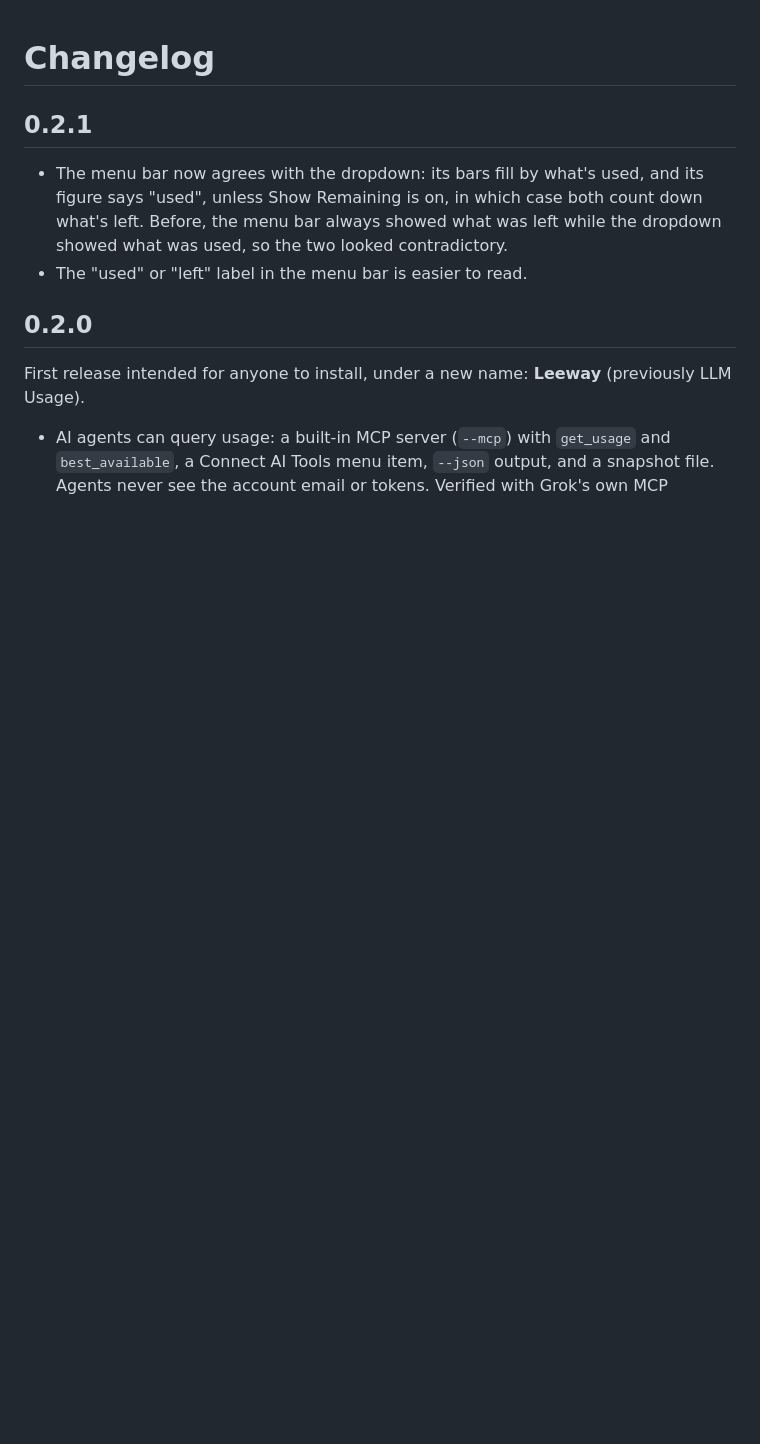
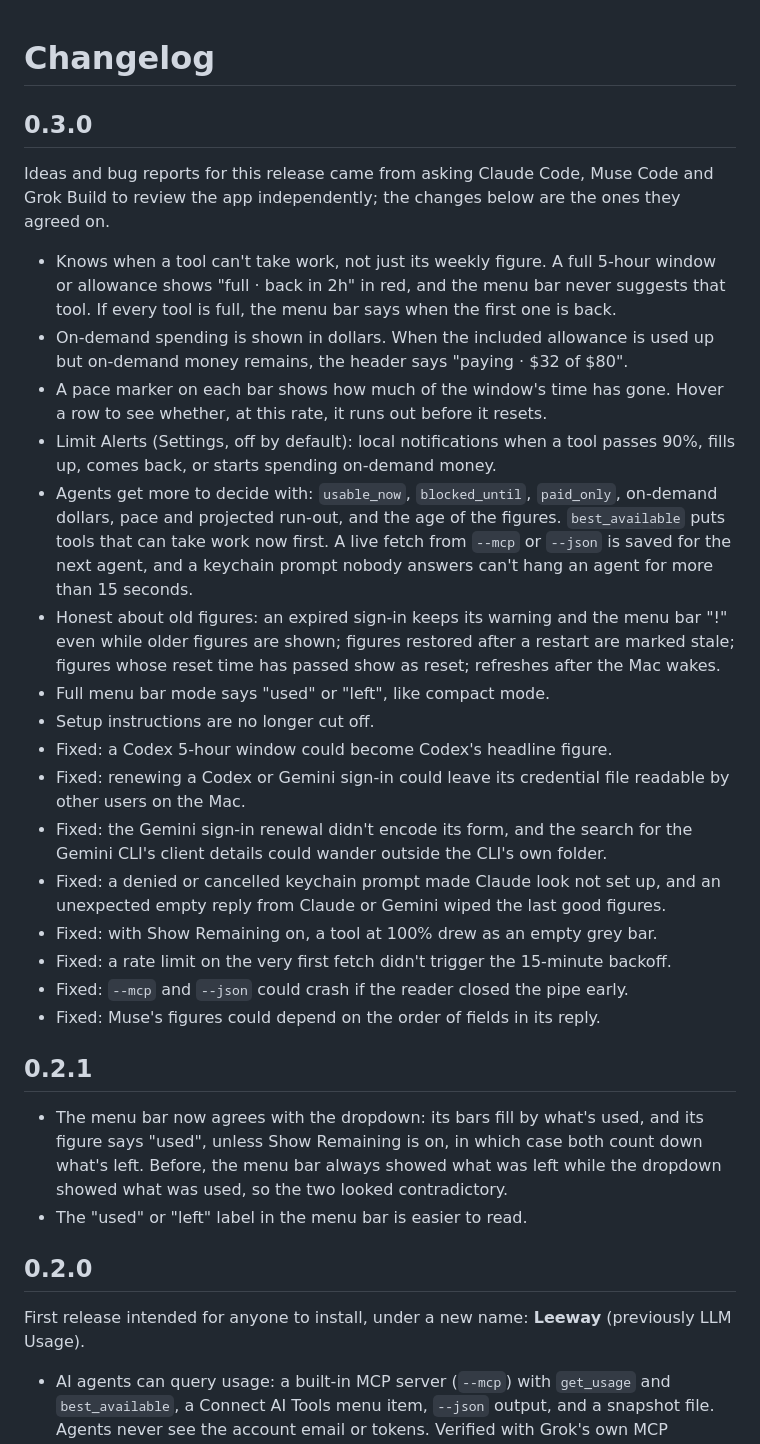
Before and after one commit to d0s1nt/leeway, a Markdown page: CHANGELOG.md, the part around the change. GitHub-like rendering; blank space fills up the shorter version.

```diff
--- a/CHANGELOG.md
+++ b/CHANGELOG.md
@@ -1,4 +1,42 @@
 # Changelog
+
+## 0.3.0
+
+Ideas and bug reports for this release came from asking Claude Code, Muse Code and
+Grok Build to review the app independently; the changes below are the ones they
+agreed on.
+
+- Knows when a tool can't take work, not just its weekly figure. A full 5-hour window
+  or allowance shows "full · back in 2h" in red, and the menu bar never suggests that
+  tool. If every tool is full, the menu bar says when the first one is back.
+- On-demand spending is shown in dollars. When the included allowance is used up but
+  on-demand money remains, the header says "paying · $32 of $80".
+- A pace marker on each bar shows how much of the window's time has gone. Hover a
+  row to see whether, at this rate, it runs out before it resets.
+- Limit Alerts (Settings, off by default): local notifications when a tool passes
+  90%, fills up, comes back, or starts spending on-demand money.
+- Agents get more to decide with: `usable_now`, `blocked_until`, `paid_only`,
+  on-demand dollars, pace and projected run-out, and the age of the figures.
+  `best_available` puts tools that can take work now first. A live fetch from
+  `--mcp` or `--json` is saved for the next agent, and a keychain prompt nobody
+  answers can't hang an agent for more than 15 seconds.
+- Honest about old figures: an expired sign-in keeps its warning and the menu bar
+  "!" even while older figures are shown; figures restored after a restart are
+  marked stale; figures whose reset time has passed show as reset; refreshes after
+  the Mac wakes.
+- Full menu bar mode says "used" or "left", like compact mode.
+- Setup instructions are no longer cut off.
+- Fixed: a Codex 5-hour window could become Codex's headline figure.
+- Fixed: renewing a Codex or Gemini sign-in could leave its credential file
+  readable by other users on the Mac.
+- Fixed: the Gemini sign-in renewal didn't encode its form, and the search for the
+  Gemini CLI's client details could wander outside the CLI's own folder.
+- Fixed: a denied or cancelled keychain prompt made Claude look not set up, and an
+  unexpected empty reply from Claude or Gemini wiped the last good figures.
+- Fixed: with Show Remaining on, a tool at 100% drew as an empty grey bar.
+- Fixed: a rate limit on the very first fetch didn't trigger the 15-minute backoff.
+- Fixed: `--mcp` and `--json` could crash if the reader closed the pipe early.
+- Fixed: Muse's figures could depend on the order of fields in its reply.
 
 ## 0.2.1
 
```
Also changed, not shown: README.md (+32 -12 lines), docs/preview-dark.png, docs/preview-light.png, 2 other files.
